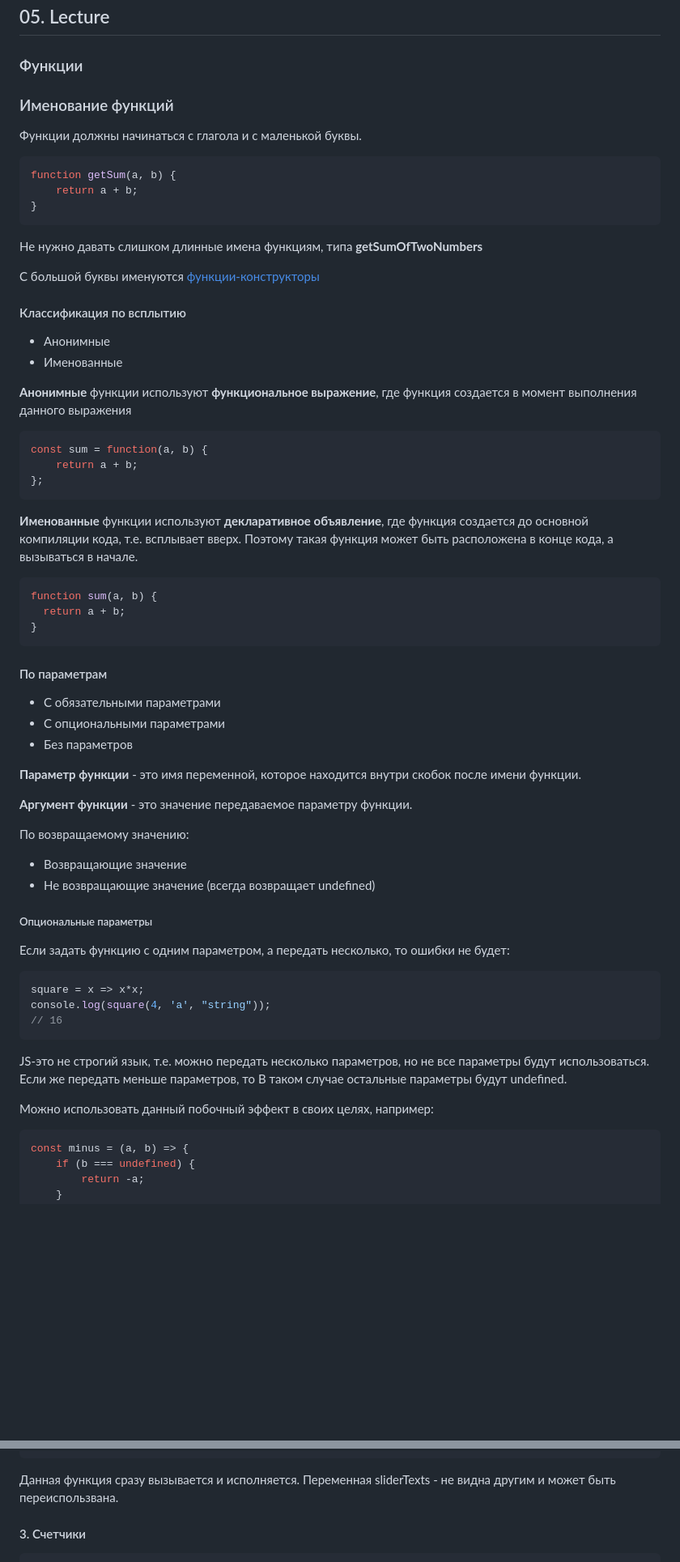
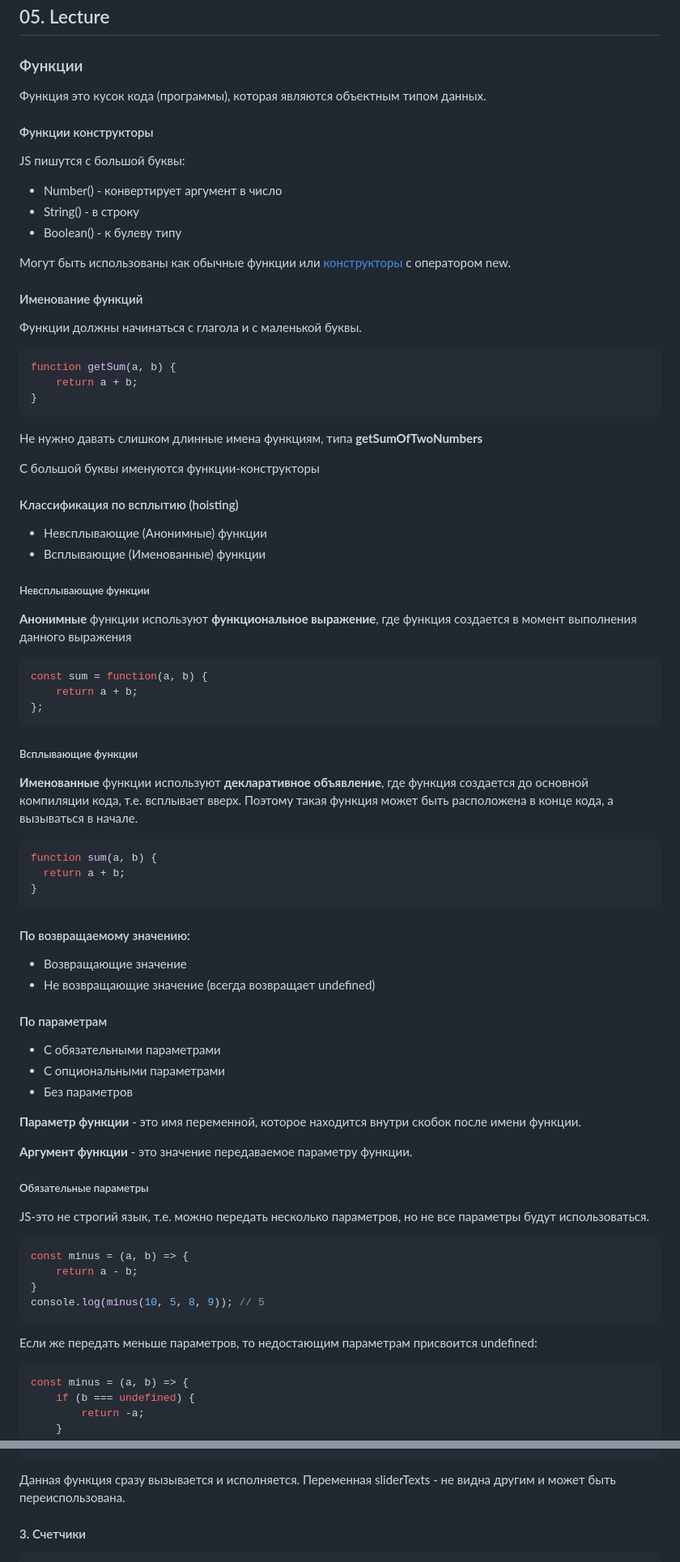
Before and after one commit to allseenn/js, a Markdown page: README.md, 2 parts joined by grey strips. Shown at 81% size. Rendered like a GitHub page; blank space fills up the shorter version.

````diff
--- a/README.md
+++ b/README.md
@@ -566,7 +566,19 @@ CTRL+SHIFT+J - открыть консокль
 
 ### Функции
 
-### Именование функций
+Функция это кусок кода (программы), которая являются объектным типом данных.
+
+#### Функции конструкторы
+
+JS пишутся с большой буквы:
+
+- Number() - конвертирует аргумент в число
+- String() - в строку
+- Boolean() - к булеву типу
+
+Могут быть использованы как обычные функции или [конструкторы](#конструктор-объекта) с оператором new.
+
+#### Именование функций
 
 Функции должны начинаться с глагола и с маленькой буквы.
 
@@ -578,12 +590,14 @@ function getSum(a, b) {
 
 Не нужно давать слишком длинные имена функциям, типа **getSumOfTwoNumbers**
 
-С большой буквы именуются [функции-конструкторы](#конструктор-объекта)
-
-#### Классификация по всплытию
-
-- Анонимные
-- Именованные
+С большой буквы именуются функции-конструкторы
+
+#### Классификация по всплытию (hoisting)
+
+- Невсплывающие (Анонимные) функции
+- Всплывающие (Именованные) функции
+
+##### Невсплывающие функции
 
 **Анонимные** функции используют **функциональное выражение**, где функция создается в момент выполнения данного выражения
 
@@ -593,6 +607,8 @@ const sum = function(a, b) {
 };
 ```
 
+##### Всплывающие функции
+
 **Именованные** функции используют **декларативное объявление**, где функция создается до основной компиляции кода, т.е. всплывает вверх. Поэтому такая функция может быть расположена в конце кода, а вызываться в начале.
 
 ```js
@@ -600,6 +616,11 @@ function sum(a, b) {
   return a + b;
 }
 ```
+
+#### По возвращаемому значению:
+
+- Возвращающие значение
+- Не возвращающие значение (всегда возвращает undefined)
 
 #### По параметрам
 
@@ -611,24 +632,18 @@ function sum(a, b) {
 
 **Аргумент функции** - это значение передаваемое параметру функции.
 
-По возвращаемому значению:
-
-- Возвращающие значение
-- Не возвращающие значение (всегда возвращает undefined)
-
-##### Опциональные параметры
-
-Если задать функцию с одним параметром, а передать несколько, то ошибки не будет:
-
-```js
-square = x => x*x;
-console.log(square(4, 'a', "string"));
-// 16
-```
-
-JS-это не строгий язык, т.е. можно передать несколько параметров, но не все параметры будут использоваться. Если же передать меньше параметров, то В таком случае остальные параметры будут undefined.
-
-Можно использовать данный побочный эффект в своих целях, например:
+##### Обязательные параметры
+
+JS-это не строгий язык, т.е. можно передать несколько параметров, но не все параметры будут использоваться.
+
+```js
+const minus = (a, b) => {
+    return a - b;
+}
+console.log(minus(10, 5, 8, 9)); // 5
+```
+
+Если же передать меньше параметров, то недостающим параметрам присвоится undefined:
 
 ```js
 const minus = (a, b) => {
@@ -880,7 +1014,7 @@ console.log(square(5)); // 25
 }());
 ```
 
-Данная функция сразу вызывается и исполняется. Переменная sliderTexts - не видна другим и может быть переиспользвана.
+Данная функция сразу вызывается и исполняется. Переменная sliderTexts - не видна другим и может быть переиспользована.
 
 #### 3. Счетчики
 
````
Also changed, not shown: other parts of README.md (+147 -54 lines).
